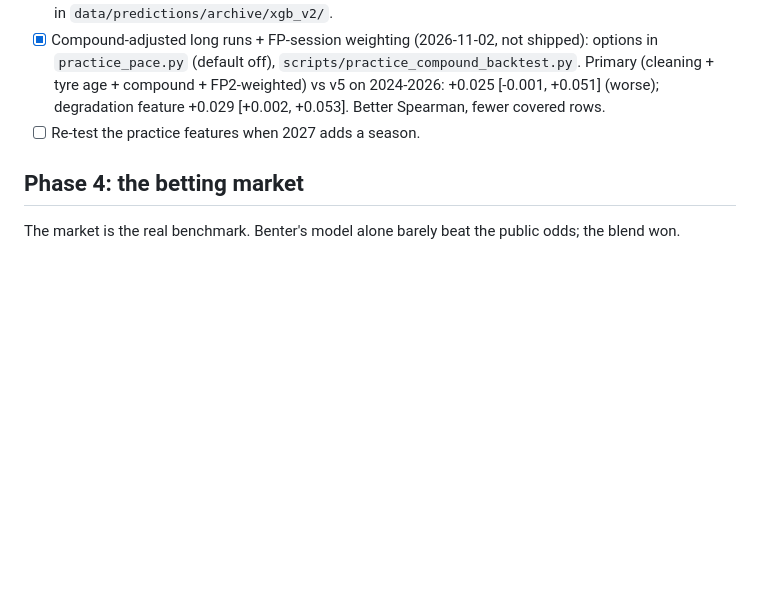
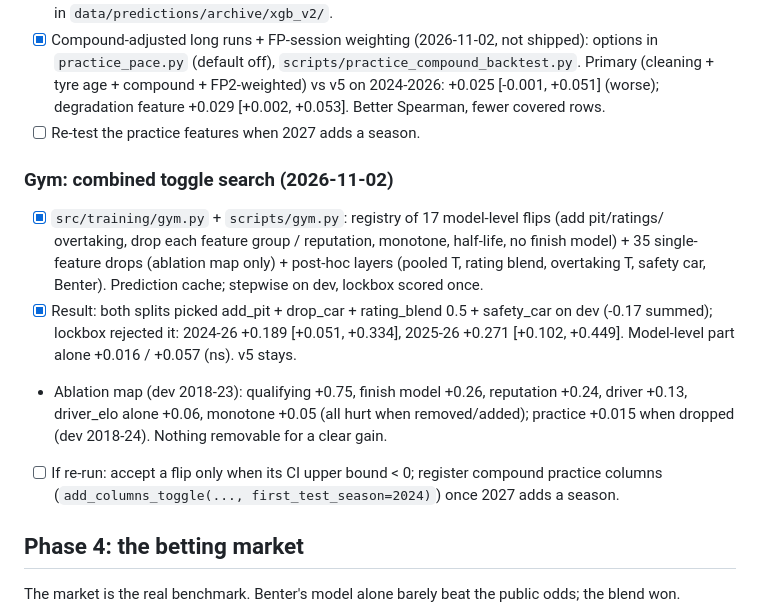
Before and after one commit to leo-01000111/F1-Predictor, a Markdown page: ROADMAP.md, the part around the change. GitHub-like rendering; blank space fills up the shorter version.

Commit message:
Docs: gym results
Co-Authored-By: Claude Opus 5.5 <noreply@anthropic.com>

```diff
--- a/ROADMAP.md
+++ b/ROADMAP.md
@@ -153,6 +153,20 @@ variants on cached two-stage predictions).
       degradation feature +0.029 [+0.002, +0.053]. Better Spearman, fewer covered rows.
 - [ ] Re-test the practice features when 2027 adds a season.
 
+### Gym: combined toggle search (2026-11-02)
+- [x] `src/training/gym.py` + `scripts/gym.py`: registry of 17 model-level flips (add pit/ratings/
+      overtaking, drop each feature group / reputation, monotone, half-life, no finish model) + 35
+      single-feature drops (ablation map only) + post-hoc layers (pooled T, rating blend, overtaking
+      T, safety car, Benter). Prediction cache; stepwise on dev, lockbox scored once.
+- [x] Result: both splits picked add_pit + drop_car + rating_blend 0.5 + safety_car on dev
+      (-0.17 summed); lockbox rejected it: 2024-26 +0.189 [+0.051, +0.334], 2025-26 +0.271
+      [+0.102, +0.449]. Model-level part alone +0.016 / +0.057 (ns). v5 stays.
+- Ablation map (dev 2018-23): qualifying +0.75, finish model +0.26, reputation +0.24, driver
+  +0.13, driver_elo alone +0.06, monotone +0.05 (all hurt when removed/added); practice +0.015
+  when dropped (dev 2018-24). Nothing removable for a clear gain.
+- [ ] If re-run: accept a flip only when its CI upper bound < 0; register compound practice
+      columns (`add_columns_toggle(..., first_test_season=2024)`) once 2027 adds a season.
+
 ## Phase 4: the betting market
 
 The market is the real benchmark. Benter's model alone barely beat the public odds; the blend won.
```
